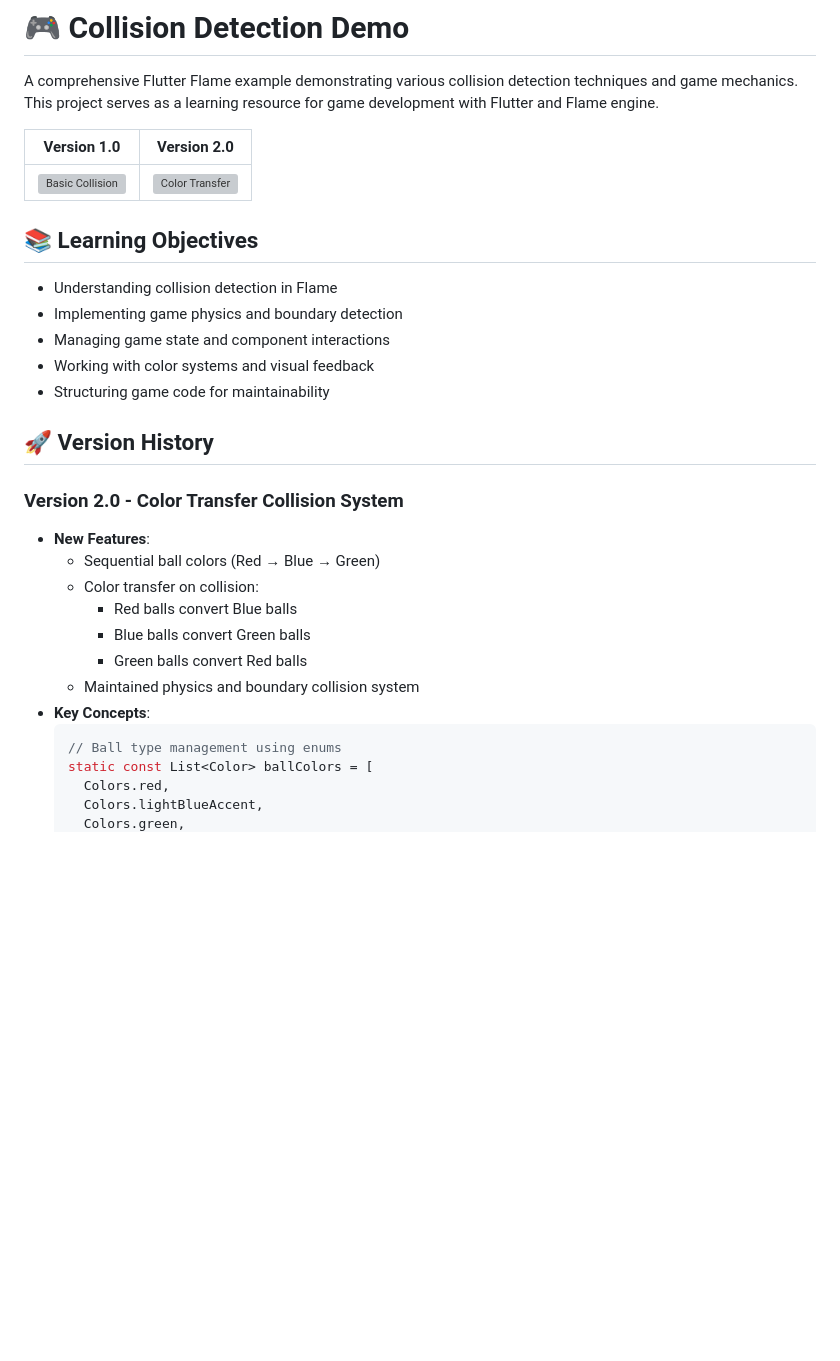
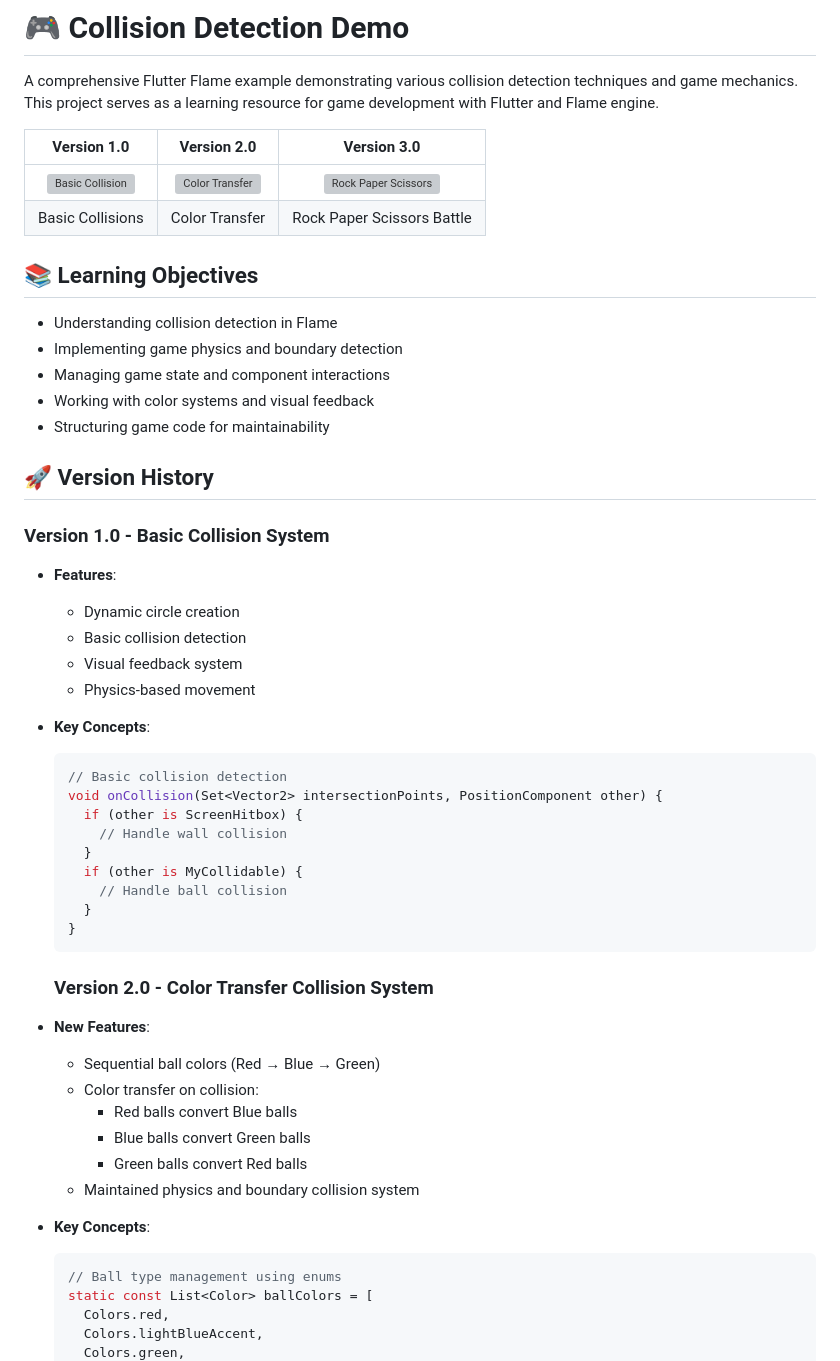
Before and after one commit to SahilSharma2710/flame-case-studies, a Markdown page: collision_detection/README.md, the part around one of its changes. GitHub-like rendering; blank space fills up the shorter version; grey boxes are pictures that could not be loaded.

````diff
--- a/collision_detection/README.md
+++ b/collision_detection/README.md
@@ -2,10 +2,10 @@
 
 A comprehensive Flutter Flame example demonstrating various collision detection techniques and game mechanics. This project serves as a learning resource for game development with Flutter and Flame engine.
 
-| Version 1.0 | Version 2.0 |
-|:-----------:|:-----------:|
-| ![Basic Collision](https://github.com/user-attachments/assets/01ab4ef8-2cfd-498c-8e99-c997149f6c33) | ![Color Transfer](https://github.com/user-attachments/assets/059beebd-9858-4c42-b119-80fd825218dd) |
-
+| Version 1.0 | Version 2.0 | Version 3.0 |
+|:-----------:|:-----------:|:-----------:|
+| ![Basic Collision](https://github.com/user-attachments/assets/01ab4ef8-2cfd-498c-8e99-c997149f6c33) | ![Color Transfer](https://github.com/user-attachments/assets/059beebd-9858-4c42-b119-80fd825218dd) | ![Rock Paper Scissors](your_new_gif_url_here) |
+| Basic Collisions | Color Transfer | Rock Paper Scissors Battle |
 
 ## 📚 Learning Objectives
 
@@ -17,7 +17,29 @@ A comprehensive Flutter Flame example demonstrating various collision detection
 
 ## 🚀 Version History
 
-### Version 2.0 - Color Transfer Collision System
+### Version 1.0 - Basic Collision System
+
+- **Features**:
+  - Dynamic circle creation
+  - Basic collision detection
+  - Visual feedback system
+  - Physics-based movement
+- **Key Concepts**:
+
+  ```dart
+  // Basic collision detection
+  void onCollision(Set<Vector2> intersectionPoints, PositionComponent other) {
+    if (other is ScreenHitbox) {
+      // Handle wall collision
+    }
+    if (other is MyCollidable) {
+      // Handle ball collision
+    }
+  }
+  ```
+
+  ### Version 2.0 - Color Transfer Collision System
+
 - **New Features**:
   - Sequential ball colors (Red → Blue → Green)
   - Color transfer on collision:
@@ -26,6 +48,7 @@ A comprehensive Flutter Flame example demonstrating various collision detection
     - Green balls convert Red balls
   - Maintained physics and boundary collision system
 - **Key Concepts**:
+
   ```dart
   // Ball type management using enums
   static const List<Color> ballColors = [
````
Also changed, not shown: other parts of collision_detection/README.md (+48 -15 lines).
